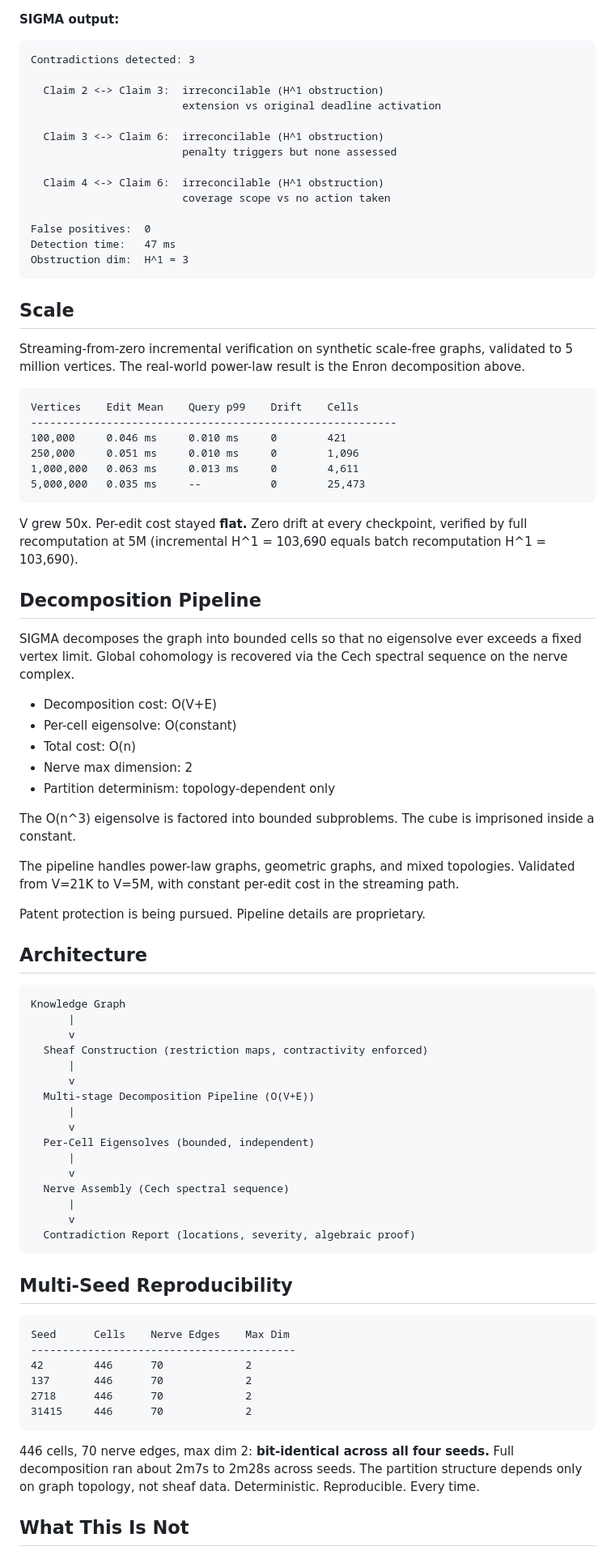
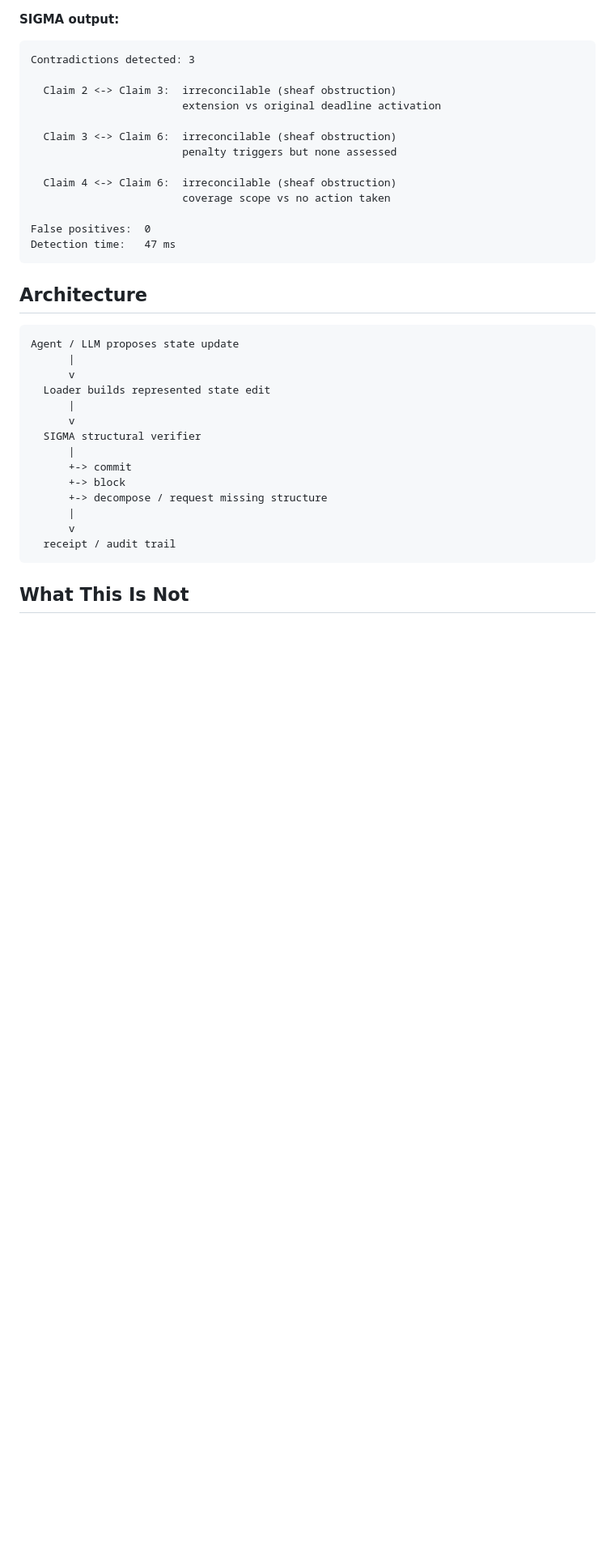
Before and after one commit to Jasonleonardvolk/sigma, a Markdown page: README.md, the part around one of its changes. Shown at 81% size. Drawn GitHub-style; blank space fills up the shorter version.

````diff
--- a/README.md
+++ b/README.md
@@ -54,97 +76,37 @@ The cube is imprisoned inside a constant.
 ```
 Contradictions detected: 3
 
-  Claim 2 <-> Claim 3:  irreconcilable (H^1 obstruction)
+  Claim 2 <-> Claim 3:  irreconcilable (sheaf obstruction)
                         extension vs original deadline activation
 
-  Claim 3 <-> Claim 6:  irreconcilable (H^1 obstruction)
+  Claim 3 <-> Claim 6:  irreconcilable (sheaf obstruction)
                         penalty triggers but none assessed
 
-  Claim 4 <-> Claim 6:  irreconcilable (H^1 obstruction)
+  Claim 4 <-> Claim 6:  irreconcilable (sheaf obstruction)
                         coverage scope vs no action taken
 
 False positives:  0
 Detection time:   47 ms
-Obstruction dim:  H^1 = 3
 ```
-
-## Scale
-
-Streaming-from-zero incremental verification on synthetic scale-free graphs,
-validated to 5 million vertices. The real-world power-law result is the Enron
-decomposition above.
-
-```
-Vertices    Edit Mean    Query p99    Drift    Cells
-----------------------------------------------------------
-100,000     0.046 ms     0.010 ms     0        421
-250,000     0.051 ms     0.010 ms     0        1,096
-1,000,000   0.063 ms     0.013 ms     0        4,611
-5,000,000   0.035 ms     --           0        25,473
-```
-
-V grew 50x. Per-edit cost stayed **flat.** Zero drift at every checkpoint,
-verified by full recomputation at 5M (incremental H^1 = 103,690 equals batch
-recomputation H^1 = 103,690).
-
-## Decomposition Pipeline
-
-SIGMA decomposes the graph into bounded cells so that no
-eigensolve ever exceeds a fixed vertex limit. Global
-cohomology is recovered via the Cech spectral sequence on
-the nerve complex.
-
-- Decomposition cost: O(V+E)
-- Per-cell eigensolve: O(constant)
-- Total cost: O(n)
-- Nerve max dimension: 2
-- Partition determinism: topology-dependent only
-
-The O(n^3) eigensolve is factored into bounded subproblems.
-The cube is imprisoned inside a constant.
-
-The pipeline handles power-law graphs, geometric graphs, and
-mixed topologies. Validated from V=21K to V=5M, with constant
-per-edit cost in the streaming path.
-
-Patent protection is being pursued. Pipeline details are proprietary.
 
 ## Architecture
 
 ```
-Knowledge Graph
+Agent / LLM proposes state update
       |
       v
-  Sheaf Construction (restriction maps, contractivity enforced)
+  Loader builds represented state edit
       |
       v
-  Multi-stage Decomposition Pipeline (O(V+E))
+  SIGMA structural verifier
+      |
+      +-> commit
+      +-> block
+      +-> decompose / request missing structure
       |
       v
-  Per-Cell Eigensolves (bounded, independent)
-      |
-      v
-  Nerve Assembly (Cech spectral sequence)
-      |
-      v
-  Contradiction Report (locations, severity, algebraic proof)
+  receipt / audit trail
 ```
-
-## Multi-Seed Reproducibility
-
-```
-Seed      Cells    Nerve Edges    Max Dim
-------------------------------------------
-42        446      70             2
-137       446      70             2
-2718      446      70             2
-31415     446      70             2
-```
-
-446 cells, 70 nerve edges, max dim 2: **bit-identical across all four seeds.**
-Full decomposition ran about 2m7s to 2m28s across seeds. The partition
-structure depends only on graph topology, not sheaf data. Deterministic.
-Reproducible. Every time.
 
 ## What This Is Not
 
````
Also changed, not shown: other parts of README.md (+58 -33 lines).
